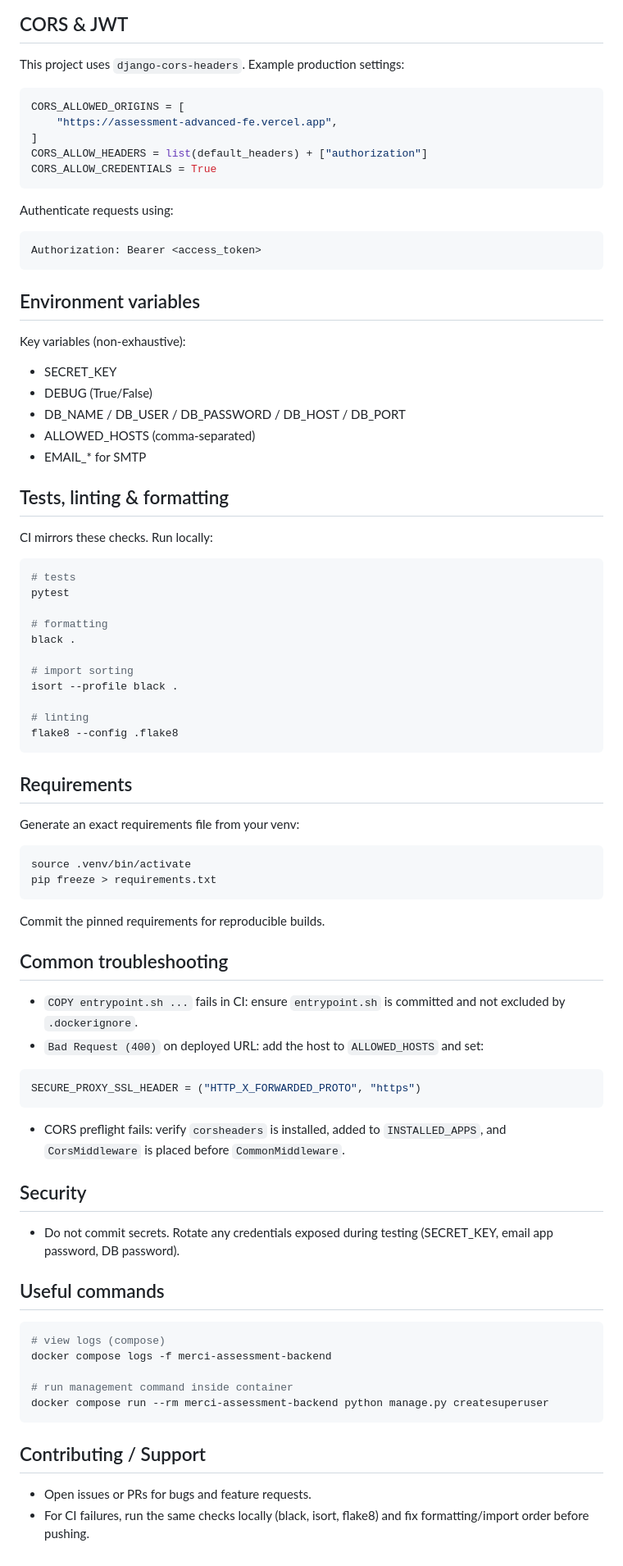
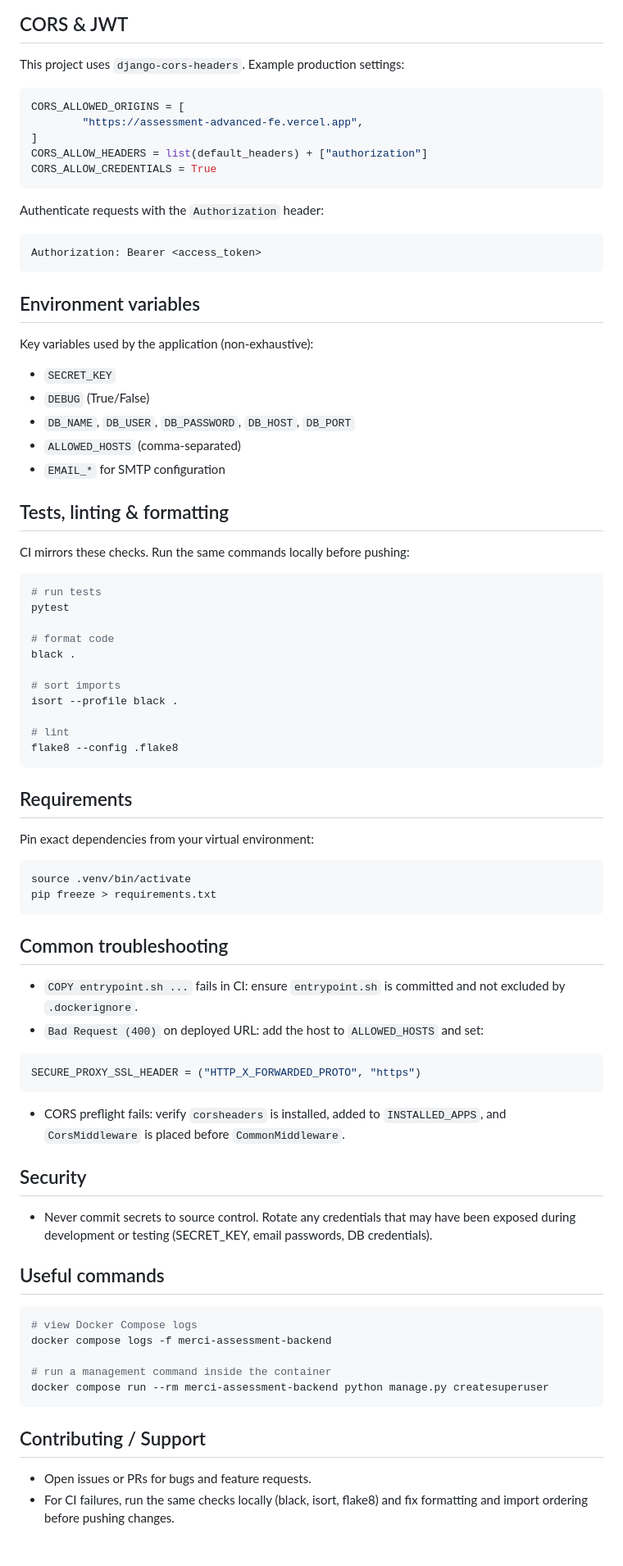
Before and after one commit to RUYANGA/Assessment-Advanced-be1, a Markdown page: README.md, the part around the change printed below. Shown: that part at 82% size. GitHub-like rendering.

````diff
--- a/README.md
+++ b/README.md
@@ -81,78 +94,88 @@ Deployment
 CORS & JWT
 ----------
 This project uses `django-cors-headers`. Example production settings:
+
 ```python
 CORS_ALLOWED_ORIGINS = [
-    "https://assessment-advanced-fe.vercel.app",
+        "https://assessment-advanced-fe.vercel.app",
 ]
 CORS_ALLOW_HEADERS = list(default_headers) + ["authorization"]
 CORS_ALLOW_CREDENTIALS = True
 ```
 
-Authenticate requests using:
+Authenticate requests with the `Authorization` header:
+
 ```
 Authorization: Bearer <access_token>
 ```
 
 Environment variables
 ---------------------
-Key variables (non-exhaustive):
-- SECRET_KEY
-- DEBUG (True/False)
-- DB_NAME / DB_USER / DB_PASSWORD / DB_HOST / DB_PORT
-- ALLOWED_HOSTS (comma-separated)
-- EMAIL_* for SMTP
+Key variables used by the application (non-exhaustive):
+
+- `SECRET_KEY`
+- `DEBUG` (True/False)
+- `DB_NAME`, `DB_USER`, `DB_PASSWORD`, `DB_HOST`, `DB_PORT`
+- `ALLOWED_HOSTS` (comma-separated)
+- `EMAIL_*` for SMTP configuration
 
 Tests, linting & formatting
 ---------------------------
-CI mirrors these checks. Run locally:
+CI mirrors these checks. Run the same commands locally before pushing:
+
 ```bash
-# tests
+# run tests
 pytest
 
-# formatting
+# format code
 black .
 
-# import sorting
+# sort imports
 isort --profile black .
 
-# linting
+# lint
 flake8 --config .flake8
 ```
 
 Requirements
 ------------
-Generate an exact requirements file from your venv:
+Pin exact dependencies from your virtual environment:
+
 ```bash
 source .venv/bin/activate
 pip freeze > requirements.txt
 ```
-Commit the pinned requirements for reproducible builds.
 
 Common troubleshooting
 ----------------------
-- `COPY entrypoint.sh ...` fails in CI: ensure `entrypoint.sh` is committed and not excluded by `.dockerignore`.
+- `COPY entrypoint.sh ...` fails in CI: ensure `entrypoint.sh` is committed and not
+    excluded by `.dockerignore`.
 - `Bad Request (400)` on deployed URL: add the host to `ALLOWED_HOSTS` and set:
+
 ```python
 SECURE_PROXY_SSL_HEADER = ("HTTP_X_FORWARDED_PROTO", "https")
 ```
-- CORS preflight fails: verify `corsheaders` is installed, added to `INSTALLED_APPS`, and `CorsMiddleware` is placed before `CommonMiddleware`.
+- CORS preflight fails: verify `corsheaders` is installed, added to `INSTALLED_APPS`,
+    and `CorsMiddleware` is placed before `CommonMiddleware`.
 
 Security
 --------
-- Do not commit secrets. Rotate any credentials exposed during testing (SECRET_KEY, email app password, DB password).
+- Never commit secrets to source control. Rotate any credentials that may have been
+    exposed during development or testing (SECRET_KEY, email passwords, DB credentials).
 
 Useful commands
 ---------------
+
 ```bash
-# view logs (compose)
+# view Docker Compose logs
 docker compose logs -f merci-assessment-backend
 
-# run management command inside container
+# run a management command inside the container
 docker compose run --rm merci-assessment-backend python manage.py createsuperuser
 ```
 
 Contributing / Support
 ----------------------
 - Open issues or PRs for bugs and feature requests.
-- For CI failures, run the same checks locally (black, isort, flake8) and fix formatting/import order before pushing.
+- For CI failures, run the same checks locally (black, isort, flake8) and fix formatting
+    and import ordering before pushing changes.
````
Also changed, not shown: other parts of README.md (+31 -18 lines).
